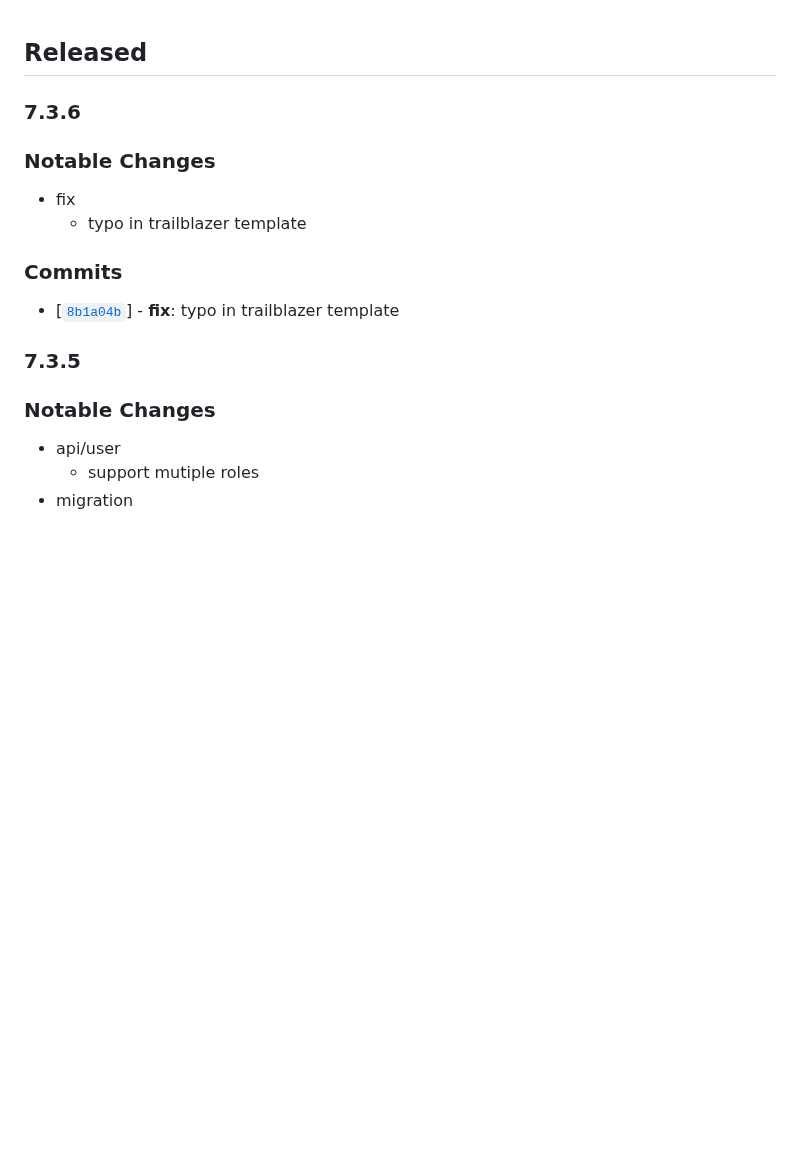
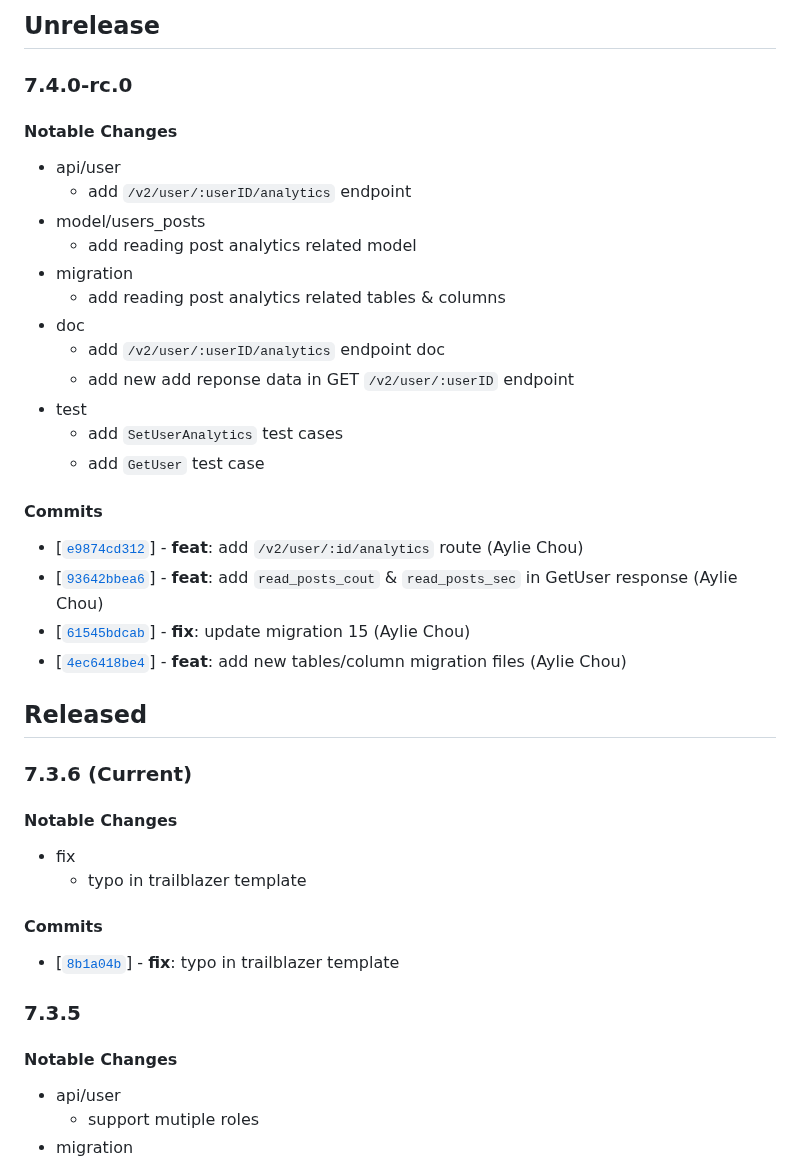
Before and after one commit to twreporter/go-api, a Markdown page: CHANGELOG.md, the part around one of its changes. Rendered like a GitHub page; blank space fills up the shorter version.

```diff
--- a/CHANGELOG.md
+++ b/CHANGELOG.md
@@ -1,19 +1,45 @@
+## Unrelease
+
+### 7.4.0-rc.0
+
+#### Notable Changes
+
+- api/user
+  - add `/v2/user/:userID/analytics` endpoint
+- model/users_posts
+  - add reading post analytics related model
+- migration
+  - add reading post analytics related tables & columns
+- doc
+  - add `/v2/user/:userID/analytics` endpoint doc
+  - add new add reponse data in GET `/v2/user/:userID` endpoint
+- test
+  - add `SetUserAnalytics` test cases
+  - add `GetUser` test case
+
+#### Commits
+
+- [[`e9874cd312`](https://github.com/twreporter/go-api/commit/e9874cd312)] - **feat**: add `/v2/user/:id/analytics` route (Aylie Chou)
+- [[`93642bbea6`](https://github.com/twreporter/go-api/commit/93642bbea6)] - **feat**: add `read_posts_cout` & `read_posts_sec` in GetUser response (Aylie Chou)
+- [[`61545bdcab`](https://github.com/twreporter/go-api/commit/61545bdcab)] - **fix**: update migration 15 (Aylie Chou)
+- [[`4ec6418be4`](https://github.com/twreporter/go-api/commit/4ec6418be4)] - **feat**: add new tables/column migration files (Aylie Chou)
+
 ## Released
 
-### 7.3.6
+### 7.3.6 (Current)
 
-### Notable Changes
+#### Notable Changes
 
 - fix
   - typo in trailblazer template
 
-### Commits
+#### Commits
 
 - [[`8b1a04b`](https://github.com/twreporter/go-api/8b1a04b)] - **fix**: typo in trailblazer template
 
 ### 7.3.5
 
-### Notable Changes
+#### Notable Changes
 
 - api/user
   - support mutiple roles
```
Also changed, not shown: other parts of CHANGELOG.md (+28 -28 lines).
